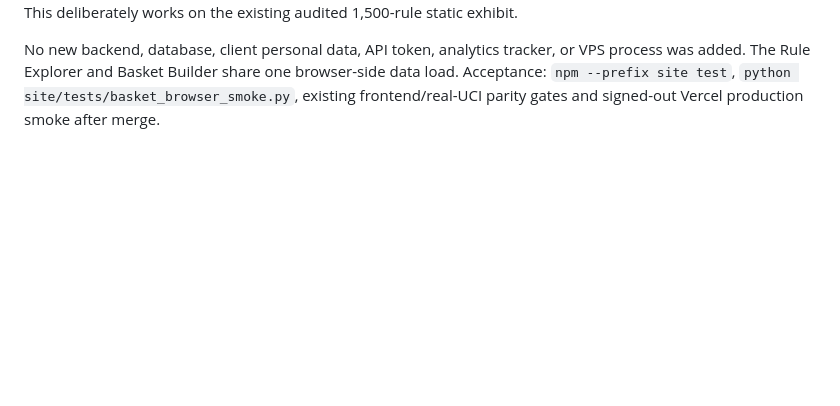
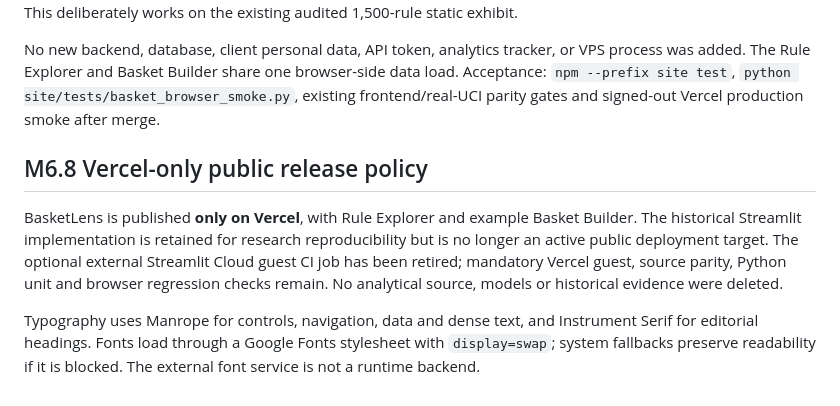
Before and after one commit to Fadhilstat/BasketLens, a Markdown page: README.md, the part around one of its changes. Drawn GitHub-style; blank space fills up the shorter version.

Commit message:
docs: align Vercel-only M6.8 README.md

```diff
--- a/README.md
+++ b/README.md
@@ -159,3 +159,9 @@ The browser receives only whitelisted aggregate rule fields derived at build tim
 The Vercel portfolio now lets a reviewer select up to three published antecedent products, load the verified Pink Polkadot example, inspect matching association rules, and clear individual products. Rules match only when all antecedent SKUs are present and the consequent is not already selected. Distinct candidate products are ordered by antecedent specificity and **earlier-training co-purchases, confidence and lift only**. Later hits/fires are clearly labelled as descriptive validation, not causal uplift, purchase probability, or actual customer recommendations. This deliberately works on the existing audited 1,500-rule static exhibit.
 
 No new backend, database, client personal data, API token, analytics tracker, or VPS process was added. The Rule Explorer and Basket Builder share one browser-side data load. Acceptance: `npm --prefix site test`, `python site/tests/basket_browser_smoke.py`, existing frontend/real-UCI parity gates and signed-out Vercel production smoke after merge.
+
+## M6.8 Vercel-only public release policy
+
+BasketLens is published **only on Vercel**, with Rule Explorer and example Basket Builder. The historical Streamlit implementation is retained for research reproducibility but is no longer an active public deployment target. The optional external Streamlit Cloud guest CI job has been retired; mandatory Vercel guest, source parity, Python unit and browser regression checks remain. No analytical source, models or historical evidence were deleted.
+
+Typography uses Manrope for controls, navigation, data and dense text, and Instrument Serif for editorial headings. Fonts load through a Google Fonts stylesheet with `display=swap`; system fallbacks preserve readability if it is blocked. The external font service is not a runtime backend.
```
Also changed, not shown: other parts of README.md (+1 -1 lines).
